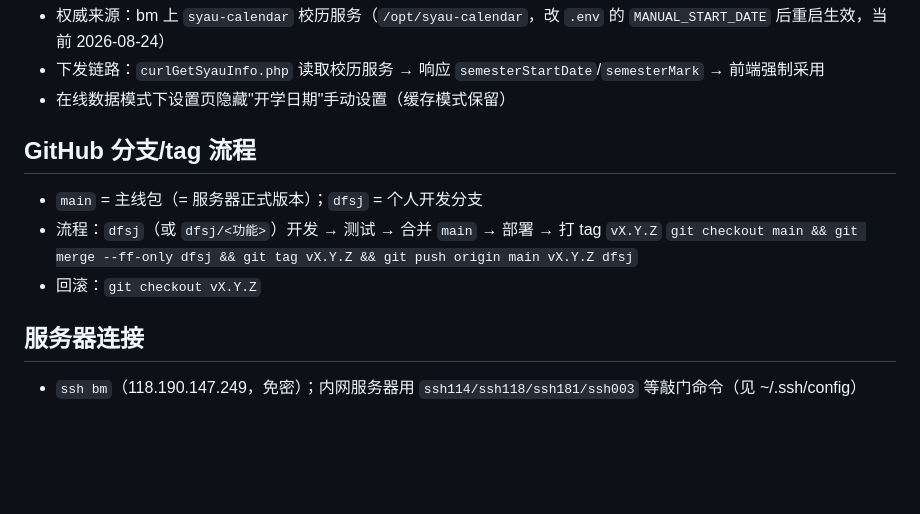
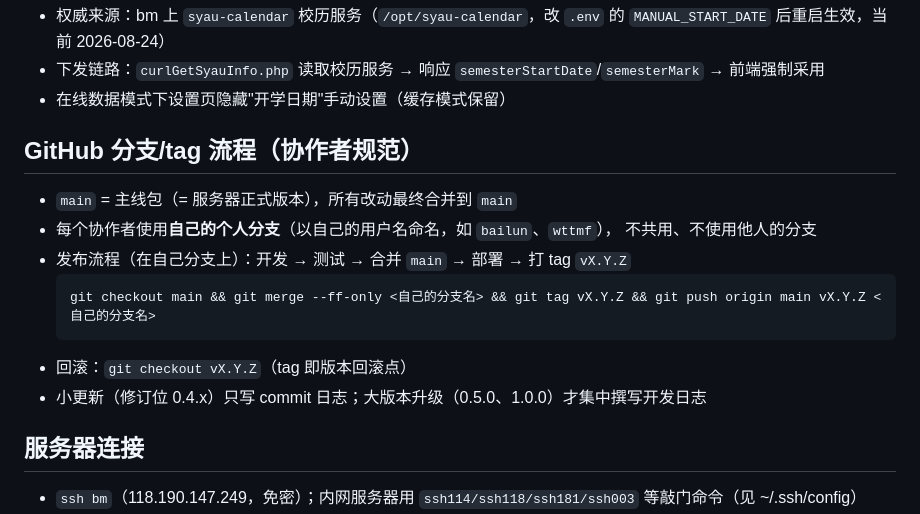
Before and after one commit to khkdfsj/SYAULessonSchedule, a Markdown page: README.md, the part around the change. GitHub-like rendering; blank space fills up the shorter version.

Commit message:
docs: README 分支流程改为协作者规范（每人用自己的分支）
- GitHub 分支/tag 流程改为通用规范：main=主线包，每个协作者用自己的个人分支（以用户名命名），不共用他人分支
- 发布流程示例不再写个人分支名，改用 <自己的分支名> 占位
- 补充小更新只写 commit 日志、大版本才写开发日志的约定

````diff
--- a/README.md
+++ b/README.md
@@ -55,12 +55,17 @@ npm run dev        # vite dev server，接口经 /h5api 代理到线上 debug.91
 - 下发链路：`curlGetSyauInfo.php` 读取校历服务 → 响应 `semesterStartDate`/`semesterMark` → 前端强制采用
 - 在线数据模式下设置页隐藏"开学日期"手动设置（缓存模式保留）
 
-## GitHub 分支/tag 流程
+## GitHub 分支/tag 流程（协作者规范）
 
-- `main` = 主线包（= 服务器正式版本）；`dfsj` = 个人开发分支
-- 流程：`dfsj`（或 `dfsj/<功能>`）开发 → 测试 → 合并 `main` → 部署 → 打 tag `vX.Y.Z`
-  `git checkout main && git merge --ff-only dfsj && git tag vX.Y.Z && git push origin main vX.Y.Z dfsj`
-- 回滚：`git checkout vX.Y.Z`
+- `main` = 主线包（= 服务器正式版本），所有改动最终合并到 `main`
+- 每个协作者使用**自己的个人分支**（以自己的用户名命名，如 `bailun`、`wttmf`），
+  不共用、不使用他人的分支
+- 发布流程（在自己分支上）：开发 → 测试 → 合并 `main` → 部署 → 打 tag `vX.Y.Z`
+  ```
+  git checkout main && git merge --ff-only <自己的分支名> && git tag vX.Y.Z && git push origin main vX.Y.Z <自己的分支名>
+  ```
+- 回滚：`git checkout vX.Y.Z`（tag 即版本回滚点）
+- 小更新（修订位 0.4.x）只写 commit 日志；大版本升级（0.5.0、1.0.0）才集中撰写开发日志
 
 ## 服务器连接
 
````
